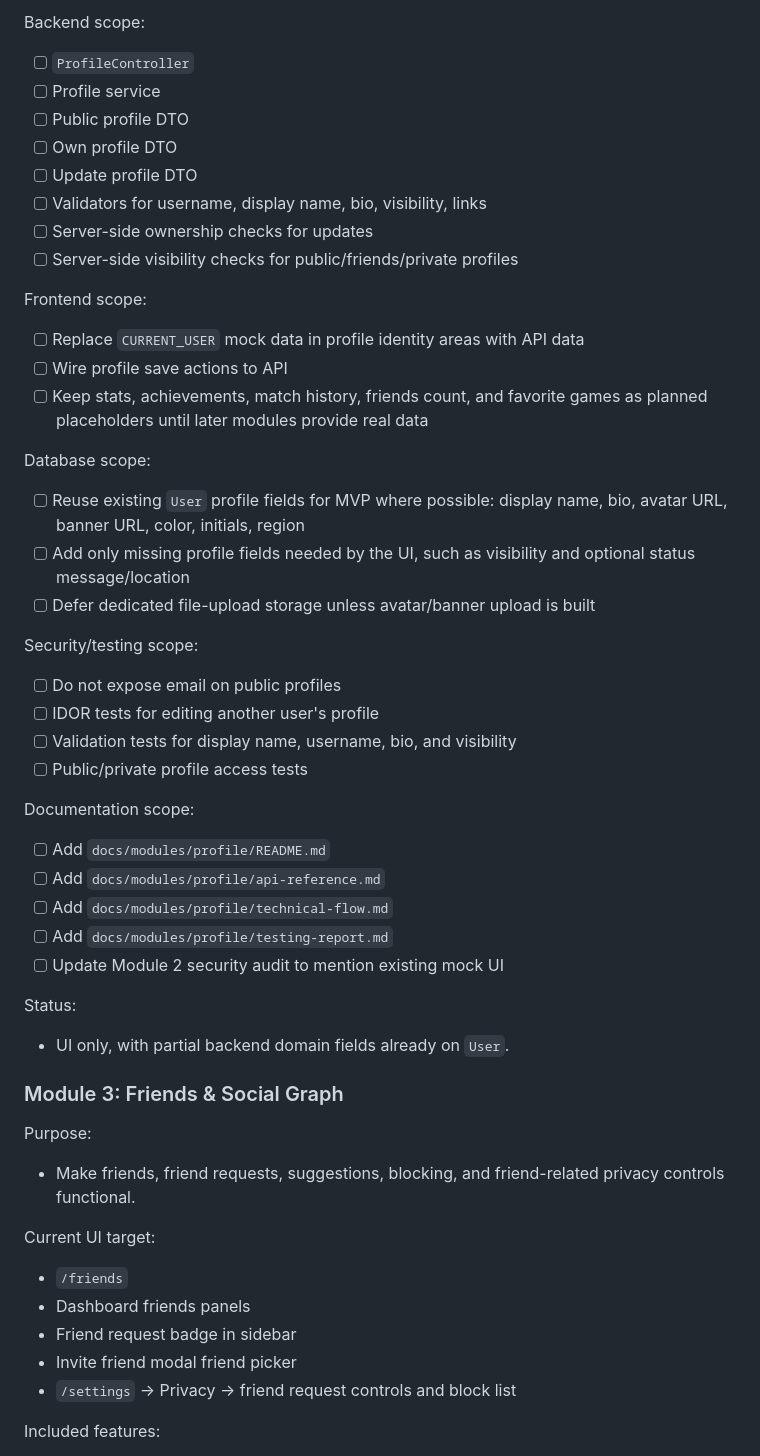
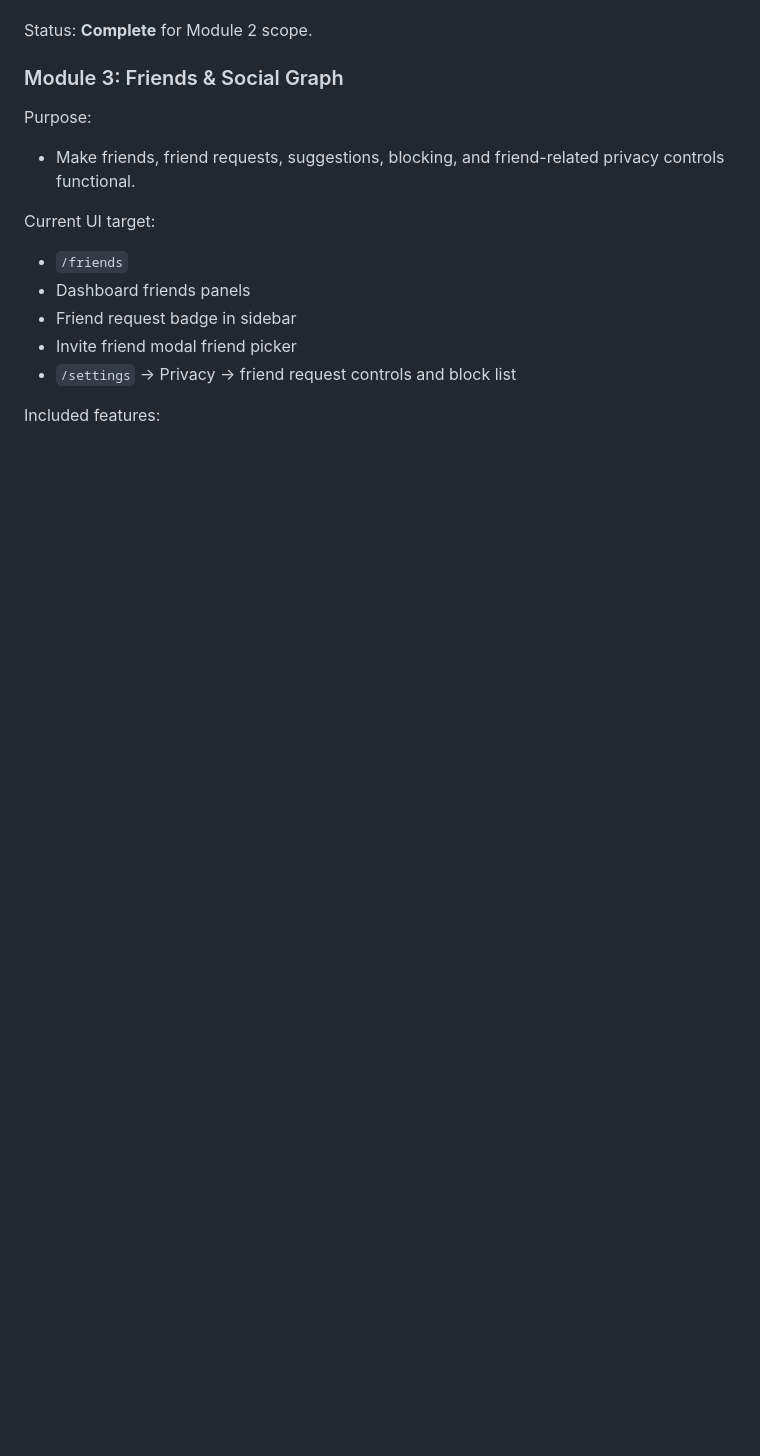
Before and after one commit to SimPlePlatform/SimPle.Project, a Markdown page: README.md, the part around one of its changes. GitHub-like rendering; blank space fills up the shorter version.

```diff
--- a/README.md
+++ b/README.md
@@ -209,41 +203,4 @@ Included features:
-Backend scope:
-- [ ] `ProfileController`
-- [ ] Profile service
-- [ ] Public profile DTO
-- [ ] Own profile DTO
-- [ ] Update profile DTO
-- [ ] Validators for username, display name, bio, visibility, links
-- [ ] Server-side ownership checks for updates
-- [ ] Server-side visibility checks for public/friends/private profiles
-
-Frontend scope:
-- [ ] Replace `CURRENT_USER` mock data in profile identity areas with API data
-- [ ] Wire profile save actions to API
-- [ ] Keep stats, achievements, match history, friends count, and favorite games
-      as planned placeholders until later modules provide real data
-
-Database scope:
-- [ ] Reuse existing `User` profile fields for MVP where possible: display name,
-      bio, avatar URL, banner URL, color, initials, region
-- [ ] Add only missing profile fields needed by the UI, such as visibility and
-      optional status message/location
-- [ ] Defer dedicated file-upload storage unless avatar/banner upload is built
-
-Security/testing scope:
-- [ ] Do not expose email on public profiles
-- [ ] IDOR tests for editing another user's profile
-- [ ] Validation tests for display name, username, bio, and visibility
-- [ ] Public/private profile access tests
-
-Documentation scope:
-- [ ] Add `docs/modules/profile/README.md`
-- [ ] Add `docs/modules/profile/api-reference.md`
-- [ ] Add `docs/modules/profile/technical-flow.md`
-- [ ] Add `docs/modules/profile/testing-report.md`
-- [ ] Update Module 2 security audit to mention existing mock UI
-
-Status:
-- UI only, with partial backend domain fields already on `User`.
+Status: **Complete** for Module 2 scope.
 
 ### Module 3: Friends & Social Graph
 
```
Also changed, not shown: other parts of README.md (+27 -33 lines).
